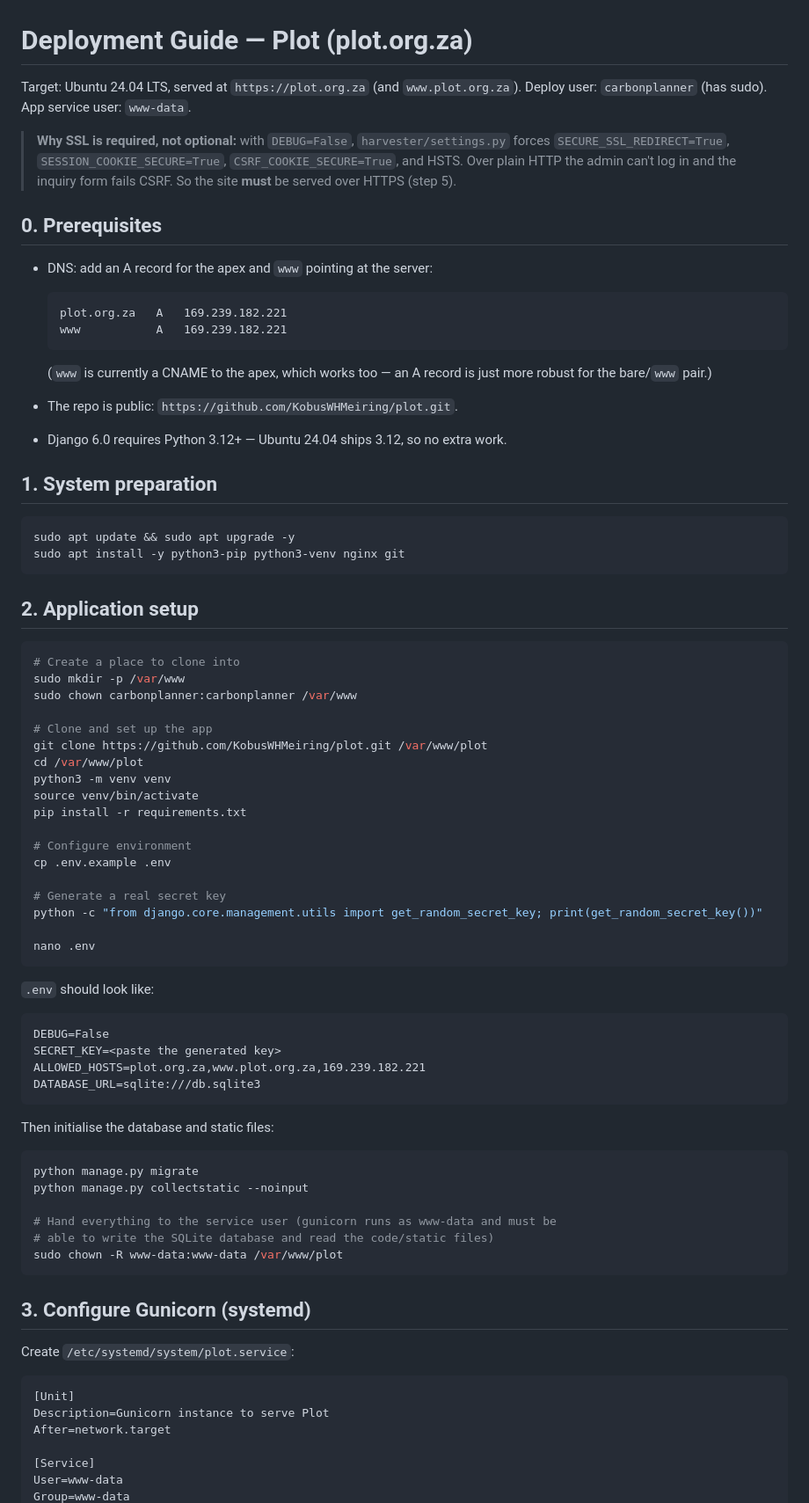
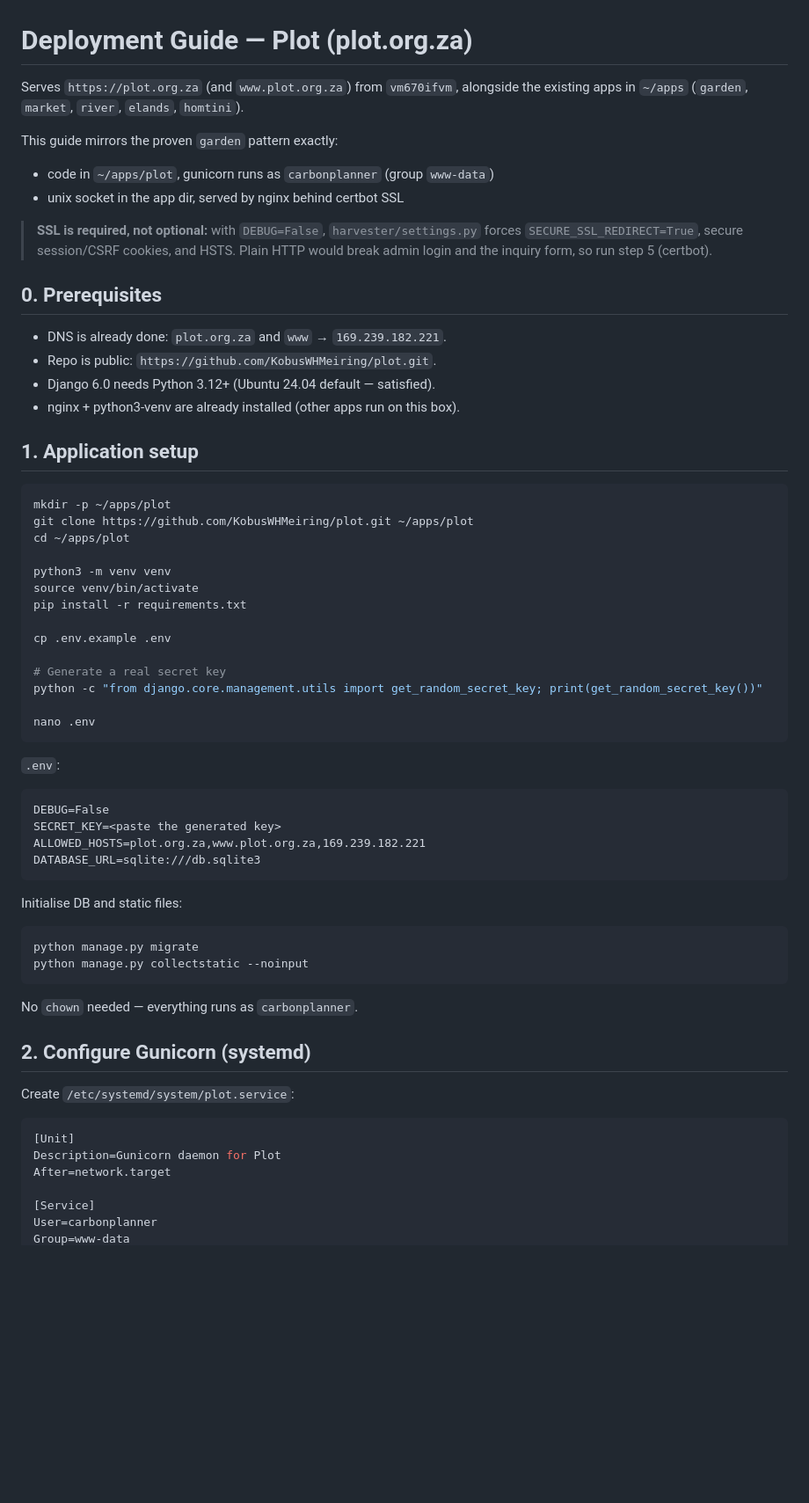
Before and after one commit to KobusWHMeiring/plot, a Markdown page: DEPLOY.md, the part around one of its changes. Shown at 88% size. Drawn GitHub-style; blank space fills up the shorter version.

````diff
--- a/DEPLOY.md
+++ b/DEPLOY.md
@@ -1,50 +1,34 @@
 # Deployment Guide — Plot (plot.org.za)
 
-Target: Ubuntu 24.04 LTS, served at `https://plot.org.za` (and `www.plot.org.za`).
-Deploy user: `carbonplanner` (has sudo). App service user: `www-data`.
+Serves `https://plot.org.za` (and `www.plot.org.za`) from `vm670ifvm`, alongside
+the existing apps in `~/apps` (`garden`, `market`, `river`, `elands`, `homtini`).
 
-> **Why SSL is required, not optional:** with `DEBUG=False`, `harvester/settings.py`
-> forces `SECURE_SSL_REDIRECT=True`, `SESSION_COOKIE_SECURE=True`,
-> `CSRF_COOKIE_SECURE=True`, and HSTS. Over plain HTTP the admin can't log in and
-> the inquiry form fails CSRF. So the site **must** be served over HTTPS (step 5).
+This guide mirrors the proven `garden` pattern exactly:
+- code in `~/apps/plot`, gunicorn runs as `carbonplanner` (group `www-data`)
+- unix socket in the app dir, served by nginx behind certbot SSL
+
+> **SSL is required, not optional:** with `DEBUG=False`, `harvester/settings.py`
+> forces `SECURE_SSL_REDIRECT=True`, secure session/CSRF cookies, and HSTS. Plain
+> HTTP would break admin login and the inquiry form, so run step 5 (certbot).
 
 ## 0. Prerequisites
 
-- DNS: add an A record for the apex and `www` pointing at the server:
+- DNS is already done: `plot.org.za` and `www` → `169.239.182.221`.
+- Repo is public: `https://github.com/KobusWHMeiring/plot.git`.
+- Django 6.0 needs Python 3.12+ (Ubuntu 24.04 default — satisfied).
+- nginx + python3-venv are already installed (other apps run on this box).
 
-  ```
-  plot.org.za   A   169.239.182.221
-  www           A   169.239.182.221
-  ```
-
-  (`www` is currently a CNAME to the apex, which works too — an A record is just
-  more robust for the bare/`www` pair.)
-
-- The repo is public: `https://github.com/KobusWHMeiring/plot.git`.
-- Django 6.0 requires Python 3.12+ — Ubuntu 24.04 ships 3.12, so no extra work.
-
-## 1. System preparation
+## 1. Application setup
 
 ```bash
-sudo apt update && sudo apt upgrade -y
-sudo apt install -y python3-pip python3-venv nginx git
-```
+mkdir -p ~/apps/plot
+git clone https://github.com/KobusWHMeiring/plot.git ~/apps/plot
+cd ~/apps/plot
 
-## 2. Application setup
-
-```bash
-# Create a place to clone into
-sudo mkdir -p /var/www
-sudo chown carbonplanner:carbonplanner /var/www
-
-# Clone and set up the app
-git clone https://github.com/KobusWHMeiring/plot.git /var/www/plot
-cd /var/www/plot
 python3 -m venv venv
 source venv/bin/activate
 pip install -r requirements.txt
 
-# Configure environment
 cp .env.example .env
 
 # Generate a real secret key
@@ -53,7 +37,7 @@ python -c "from django.core.management.utils import get_random_secret_key; print
 nano .env
 ```
 
-`.env` should look like:
+`.env`:
 
 ```
 DEBUG=False
@@ -62,26 +46,24 @@ ALLOWED_HOSTS=plot.org.za,www.plot.org.za,169.239.182.221
 DATABASE_URL=sqlite:///db.sqlite3
 ```
 
-Then initialise the database and static files:
+Initialise DB and static files:
 
 ```bash
 python manage.py migrate
 python manage.py collectstatic --noinput
-
-# Hand everything to the service user (gunicorn runs as www-data and must be
-# able to write the SQLite database and read the code/static files)
-sudo chown -R www-data:www-data /var/www/plot
 ```
 
-## 3. Configure Gunicorn (systemd)
+No `chown` needed — everything runs as `carbonplanner`.
+
+## 2. Configure Gunicorn (systemd)
 
 Create `/etc/systemd/system/plot.service`:
 
 ```ini
 [Unit]
-Description=Gunicorn instance to serve Plot
+Description=Gunicorn daemon for Plot
 After=network.target
 
 [Service]
-User=www-data
+User=carbonplanner
 Group=www-data
````
Also changed, not shown: other parts of DEPLOY.md (+32 -41 lines).
